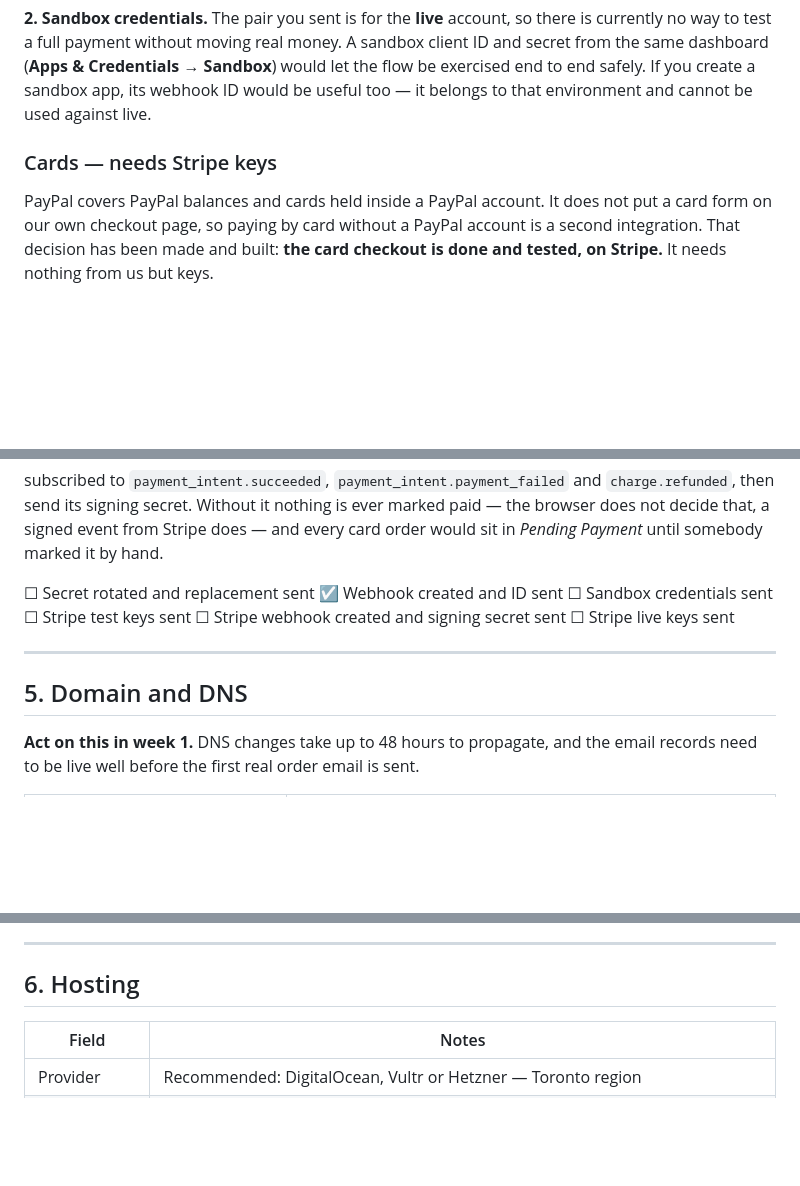
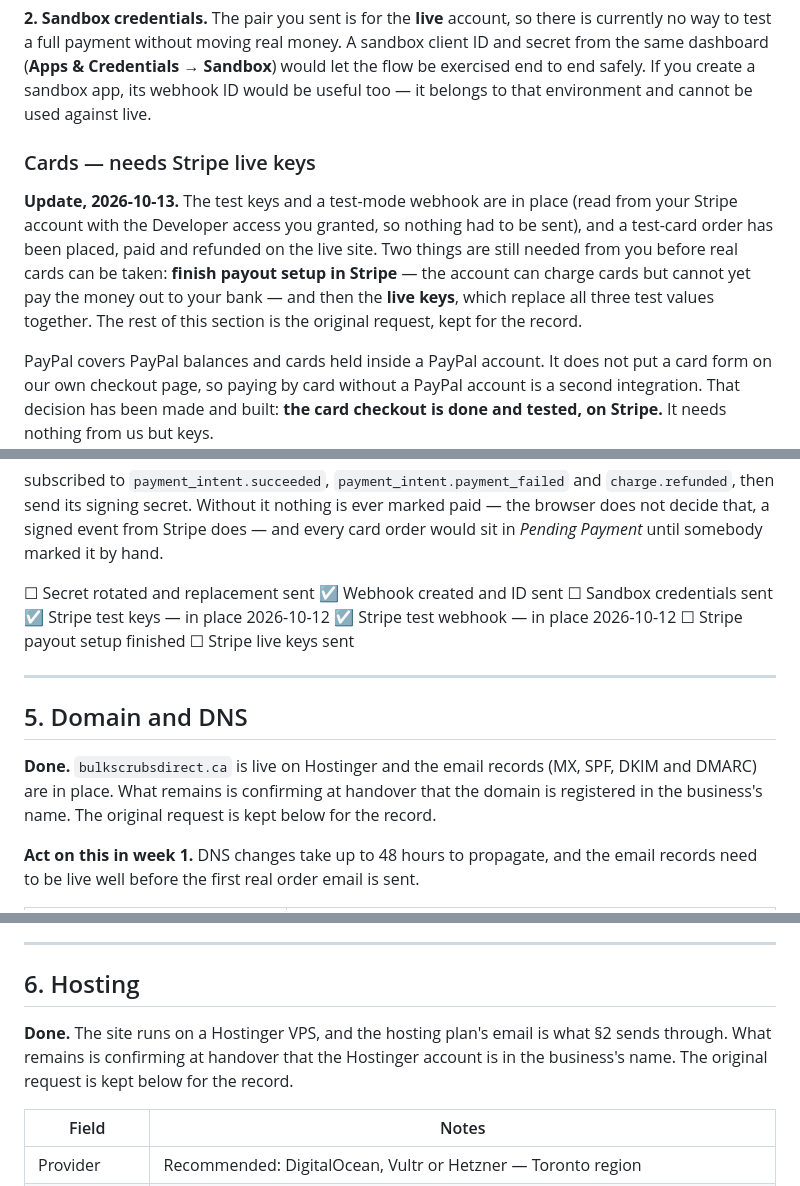
Before and after one commit to colewan-design/scrubs, a Markdown page: docs/09-credentials-and-access-request.md, 3 parts joined by grey strips. Rendered like a GitHub page; blank space fills up the shorter version.

```diff
--- a/docs/09-credentials-and-access-request.md
+++ b/docs/09-credentials-and-access-request.md
@@ -134,7 +136,14 @@ dashboard (**Apps & Credentials → Sandbox**) would let the flow be exercised e
 create a sandbox app, its webhook ID would be useful too — it belongs to that environment and cannot
 be used against live.
 
-### Cards — needs Stripe keys
+### Cards — needs Stripe live keys
+
+**Update, 2026-10-13.** The test keys and a test-mode webhook are in place (read from your Stripe
+account with the Developer access you granted, so nothing had to be sent), and a test-card order has
+been placed, paid and refunded on the live site. Two things are still needed from you before real
+cards can be taken: **finish payout setup in Stripe** — the account can charge cards but cannot yet
+pay the money out to your bank — and then the **live keys**, which replace all three test values
+together. The rest of this section is the original request, kept for the record.
 
 PayPal covers PayPal balances and cards held inside a PayPal account. It does not put a card form on
 our own checkout page, so paying by card without a PayPal account is a second integration. That
@@ -157,11 +166,16 @@ that, a signed event from Stripe does — and every card order would sit in *Pen
 somebody marked it by hand.
 
 ☐ Secret rotated and replacement sent ☑ Webhook created and ID sent ☐ Sandbox credentials sent
-☐ Stripe test keys sent ☐ Stripe webhook created and signing secret sent ☐ Stripe live keys sent
+☑ Stripe test keys — in place 2026-10-12 ☑ Stripe test webhook — in place 2026-10-12
+☐ Stripe payout setup finished ☐ Stripe live keys sent
 
 ---
 
 ## 5. Domain and DNS
+
+**Done.** `bulkscrubsdirect.ca` is live on Hostinger and the email records (MX, SPF, DKIM and DMARC)
+are in place. What remains is confirming at handover that the domain is registered in the business's
+name. The original request is kept below for the record.
 
 **Act on this in week 1.** DNS changes take up to 48 hours to propagate, and the email records need to
 be live well before the first real order email is sent.
@@ -180,6 +194,10 @@ answer in §2.
 ---
 
 ## 6. Hosting
+
+**Done.** The site runs on a Hostinger VPS, and the hosting plan's email is what §2 sends through.
+What remains is confirming at handover that the Hostinger account is in the business's name. The
+original request is kept below for the record.
 
 | Field | Notes |
 |---|---|
```
Also changed, not shown: other parts of docs/09-credentials-and-access-request.md (+31 -28 lines), docs/08-requirements-coverage.md (+23 -13 lines).
